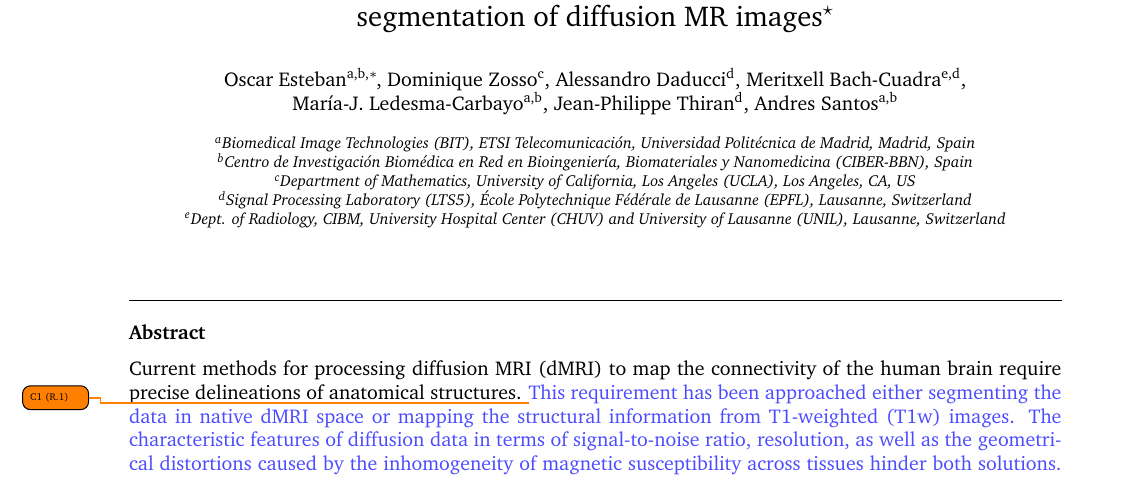
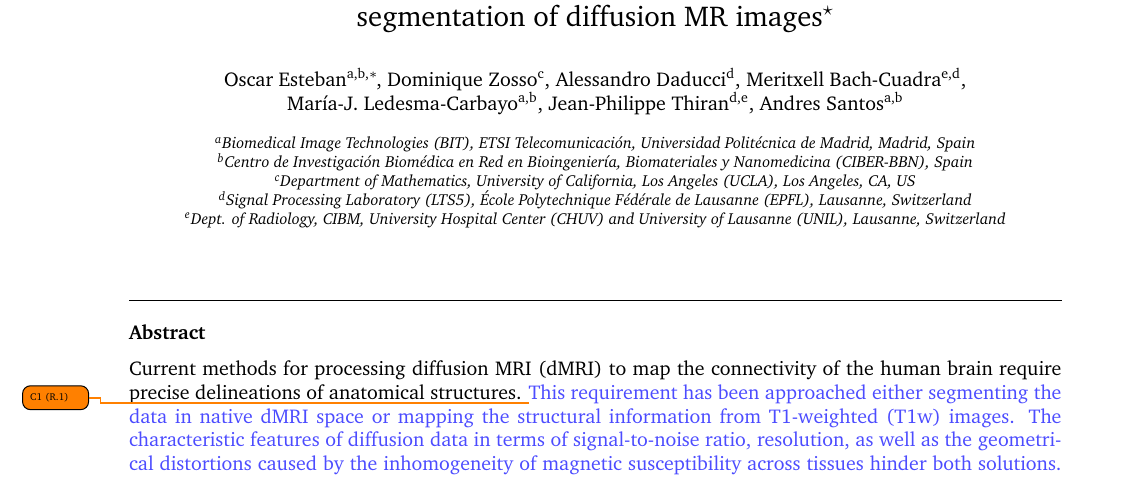
Before and after one commit to oesteban/RegSeg-NeuroImage2016, a LaTeX paper (2015-NeuroImage/00-main.tex): part of page 1 of 18, cut so that both start at the same text. Compiled offline with pdfLaTeX.

Commit message:
update JPT affiliations

```diff
--- a/2015-NeuroImage/00-main.tex
+++ b/2015-NeuroImage/00-main.tex
@@ -118,7 +118,7 @@ During the review process, the document is available in doi:\href{http://figshar
 \author[lts5]{Alessandro~Daducci}
 \author[chuv,lts5]{Meritxell~Bach-Cuadra}
 \author[bit,ciber]{Mar\'ia-J.~Ledesma-Carbayo}
-\author[lts5]{Jean-Philippe~Thiran}
+\author[lts5,chuv]{Jean-Philippe~Thiran}
 \author[bit,ciber]{Andres~Santos}
 
 
```
